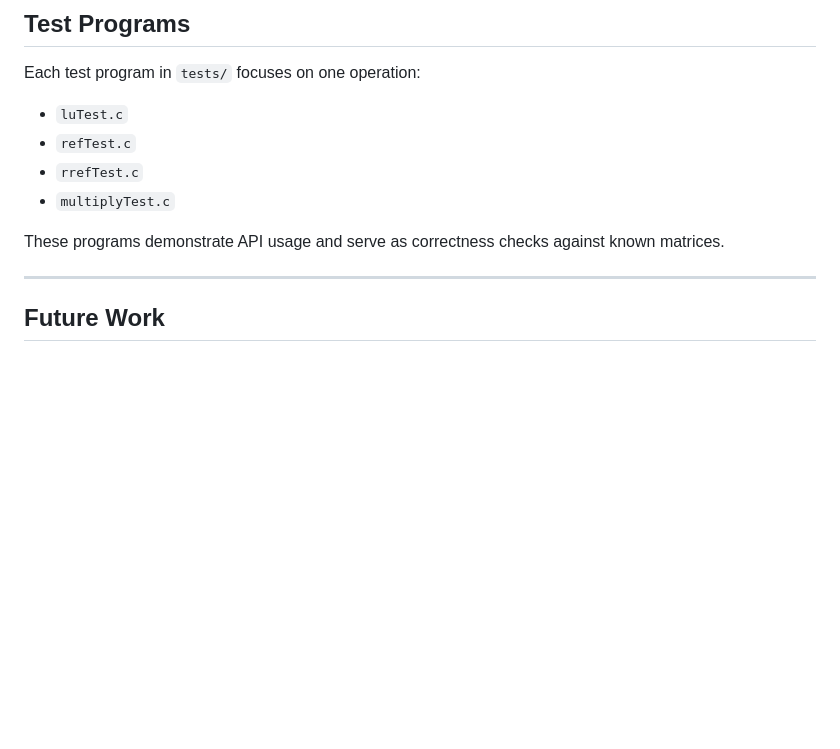
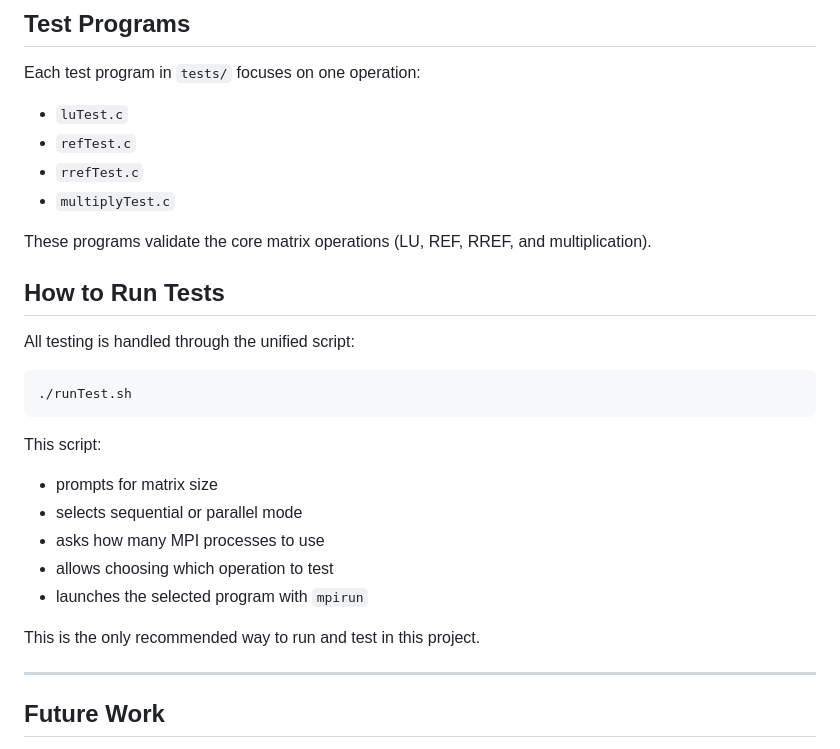
Before and after one commit to AidanLevy05/Matrix, a Markdown page: README.md, the part around the change. Rendered like a GitHub page; blank space fills up the shorter version.

Commit message:
Updated README for usage

````diff
--- a/README.md
+++ b/README.md
@@ -133,7 +133,24 @@ Each test program in `tests/` focuses on one operation:
 - `rrefTest.c`
 - `multiplyTest.c`
 
-These programs demonstrate API usage and serve as correctness checks against known matrices.
+These programs validate the core matrix operations (LU, REF, RREF, and multiplication).
+
+## How to Run Tests
+
+All testing is handled through the unified script:
+
+```bash
+./runTest.sh
+```
+
+This script:
+- prompts for matrix size
+- selects sequential or parallel mode
+- asks how many MPI processes to use
+- allows choosing which operation to test
+- launches the selected program with `mpirun`
+
+This is the only recommended way to run and test in this project.
 
 ---
 
````
